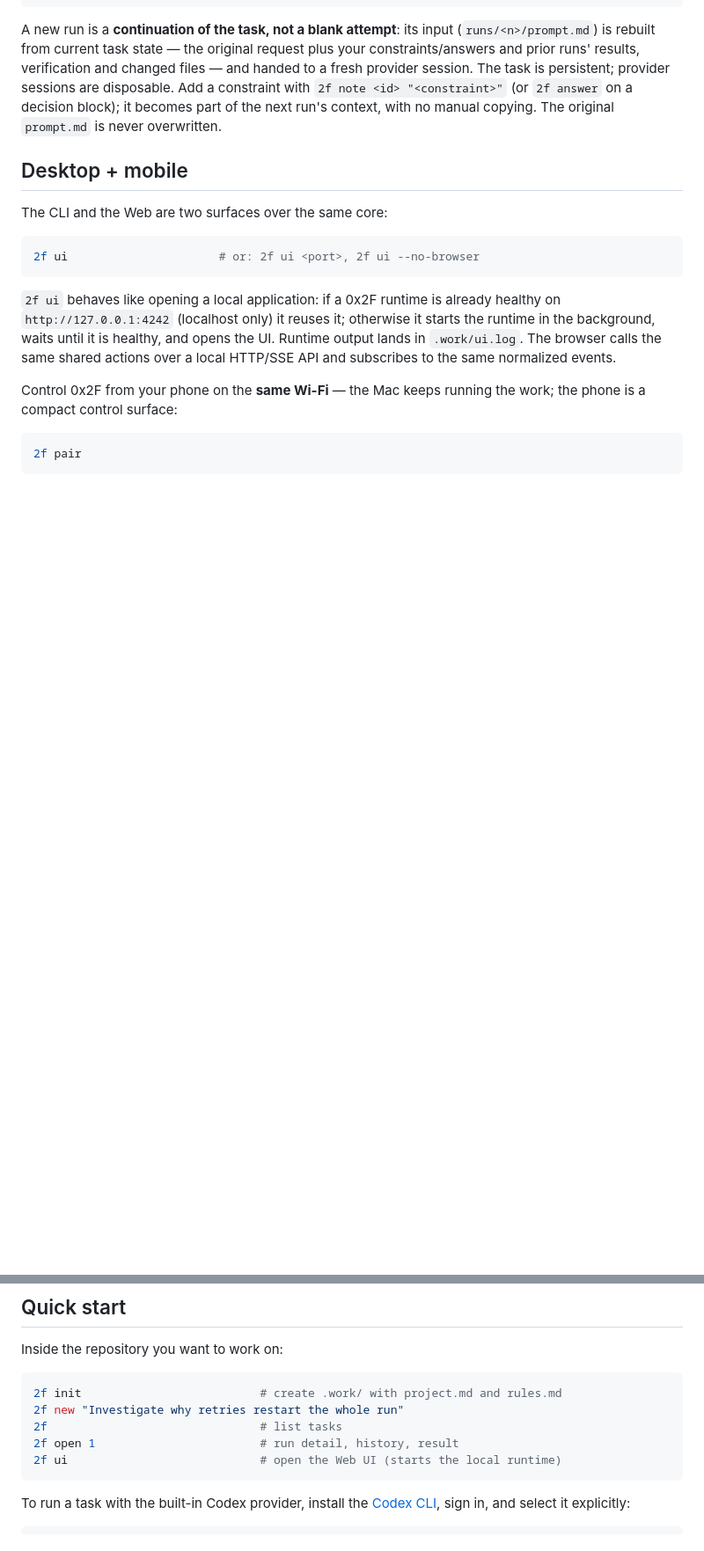
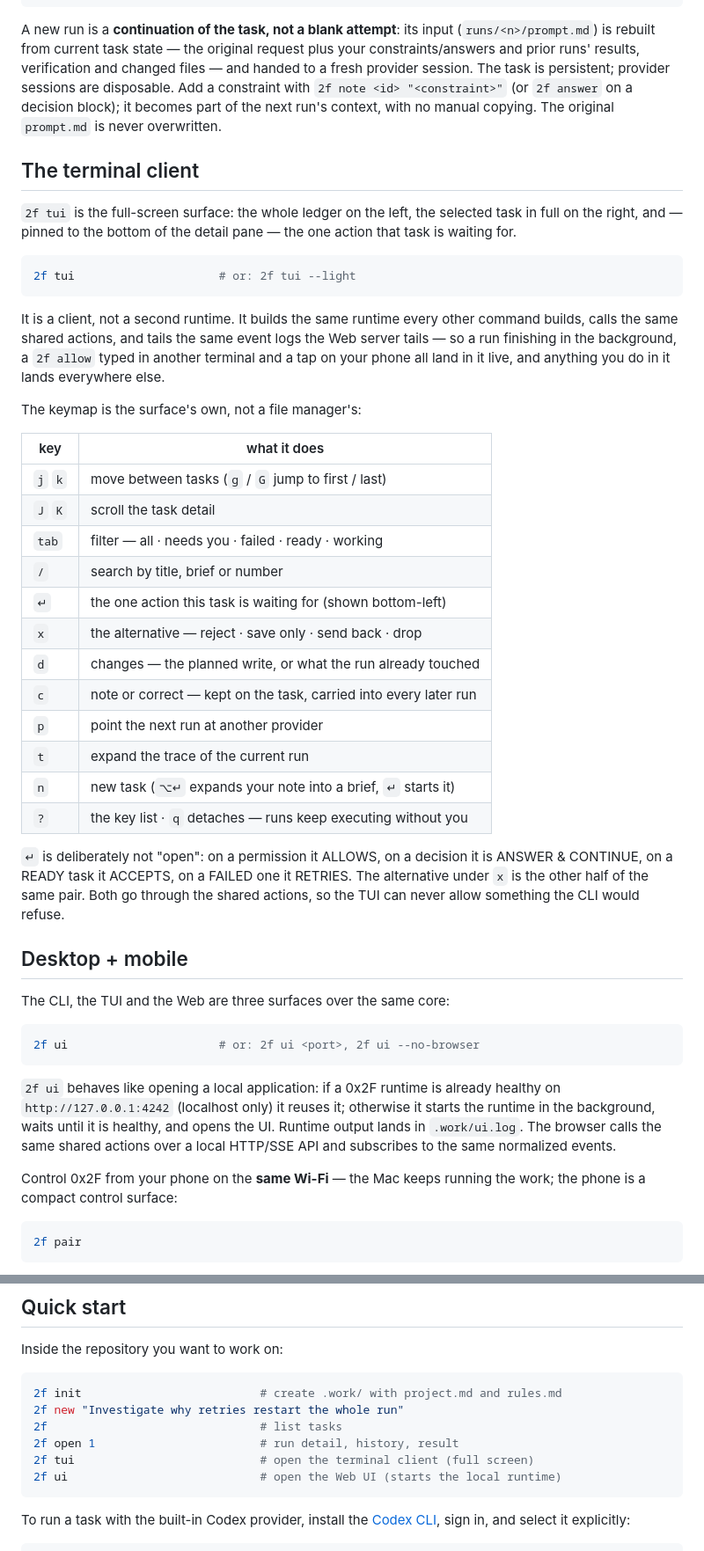
Before and after one commit to AleksandrMalinin/0x2f, a Markdown page: README.md, 2 parts joined by grey strips. Shown at 88% size. Drawn GitHub-style; blank space fills up the shorter version.

````diff
--- a/README.md
+++ b/README.md
@@ -124,9 +124,47 @@ persistent; provider sessions are disposable. Add a constraint with
 part of the next run's context, with no manual copying. The original
 `prompt.md` is never overwritten.
 
+## The terminal client
+
+`2f tui` is the full-screen surface: the whole ledger on the left, the
+selected task in full on the right, and — pinned to the bottom of the detail
+pane — the one action that task is waiting for.
+
+```bash
+2f tui                     # or: 2f tui --light
+```
+
+It is a client, not a second runtime. It builds the same runtime every other
+command builds, calls the same shared actions, and tails the same event logs
+the Web server tails — so a run finishing in the background, a `2f allow`
+typed in another terminal and a tap on your phone all land in it live, and
+anything you do in it lands everywhere else.
+
+The keymap is the surface's own, not a file manager's:
+
+| key | what it does |
+| --- | --- |
+| `j` `k` | move between tasks (`g` / `G` jump to first / last) |
+| `J` `K` | scroll the task detail |
+| `tab` | filter — all · needs you · failed · ready · working |
+| `/` | search by title, brief or number |
+| `↵` | the one action this task is waiting for (shown bottom-left) |
+| `x` | the alternative — reject · save only · send back · drop |
+| `d` | changes — the planned write, or what the run already touched |
+| `c` | note or correct — kept on the task, carried into every later run |
+| `p` | point the next run at another provider |
+| `t` | expand the trace of the current run |
+| `n` | new task (`⌥↵` expands your note into a brief, `↵` starts it) |
+| `?` | the key list · `q` detaches — runs keep executing without you |
+
+`↵` is deliberately not "open": on a permission it ALLOWS, on a decision it is
+ANSWER & CONTINUE, on a READY task it ACCEPTS, on a FAILED one it RETRIES. The
+alternative under `x` is the other half of the same pair. Both go through the
+shared actions, so the TUI can never allow something the CLI would refuse.
+
 ## Desktop + mobile
 
-The CLI and the Web are two surfaces over the same core:
+The CLI, the TUI and the Web are three surfaces over the same core:
 
 ```bash
 2f ui                      # or: 2f ui <port>, 2f ui --no-browser
@@ -219,6 +257,7 @@ Inside the repository you want to work on:
 2f new "Investigate why retries restart the whole run"
 2f                               # list tasks
 2f open 1                        # run detail, history, result
+2f tui                           # open the terminal client (full screen)
 2f ui                            # open the Web UI (starts the local runtime)
 ```
 
````
Also changed, not shown: other parts of README.md (+3 -3 lines), docs/architecture.md (+36 -1 lines).
